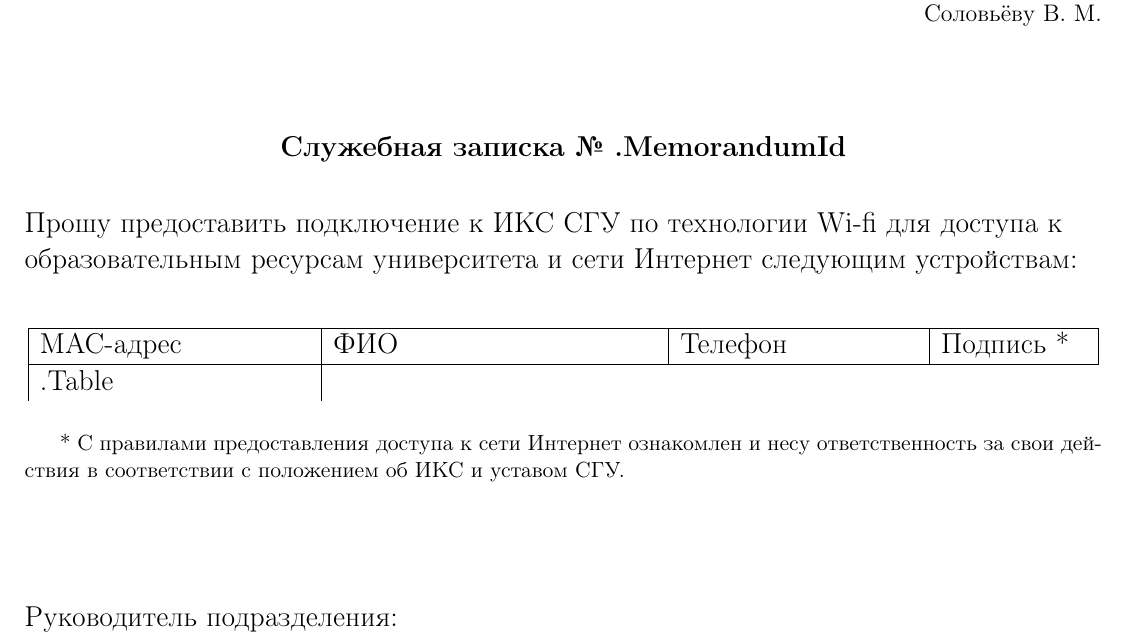
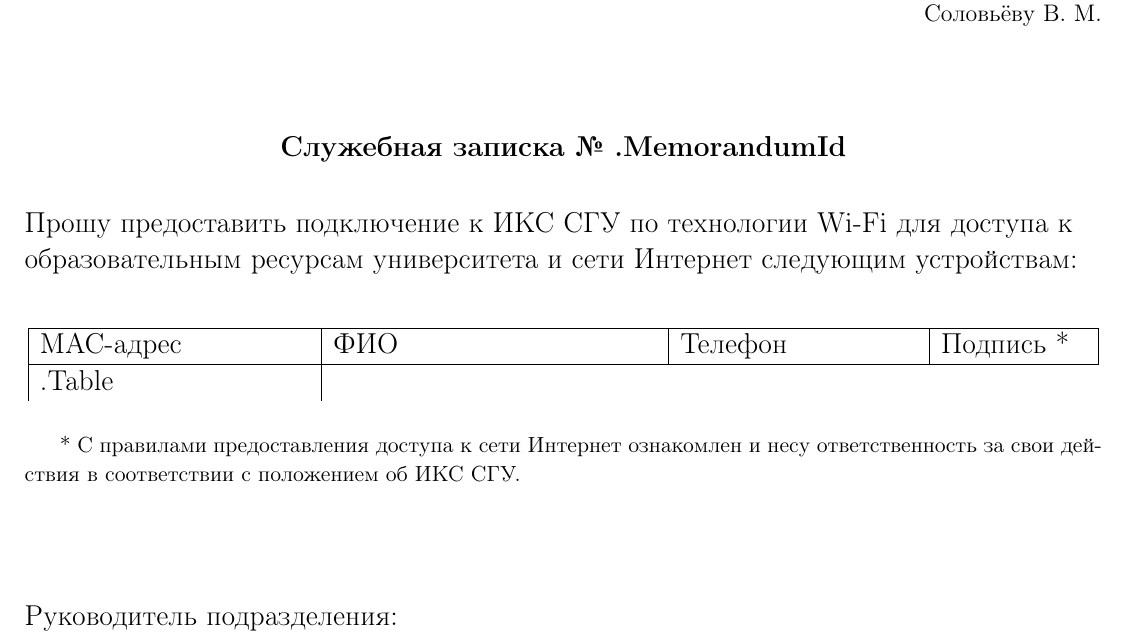
Before and after one commit to tochk/kirino, a LaTeX document (templates/latex/wifi.tex): part of the page, cut so that both start at the same text. Compiled offline with pdfLaTeX.

Commit message:
Improved latex template

```diff
--- a/templates/latex/wifi.tex
+++ b/templates/latex/wifi.tex
@@ -18,7 +18,7 @@
 \end{center}
 \begin{flushleft}
 \large
-Прошу предоставить подключение к ИКС СГУ по технологии Wi-fi для доступа к образовательным ресурсам университета и сети Интернет следующим устройствам:
+Прошу предоставить подключение к ИКС СГУ по технологии Wi-Fi для доступа к образовательным ресурсам университета и сети Интернет следующим устройствам:
 \end{flushleft}
 
 
@@ -38,8 +38,7 @@ MAC-адрес & ФИО & Телефон & Подпись *  \\
 
 
 \small
-* С правилами предоставления доступа к сети Интернет ознакомлен и несу ответственность за свои действия в соответствии с положением об ИКС и уставом СГУ. \\[30pt]
-
+* С правилами предоставления доступа к сети Интернет ознакомлен и несу ответственность за свои действия в соответствии с положением об ИКС СГУ. \\[30pt]
 \normalsize
 \begin{flushleft}
 \large
```
